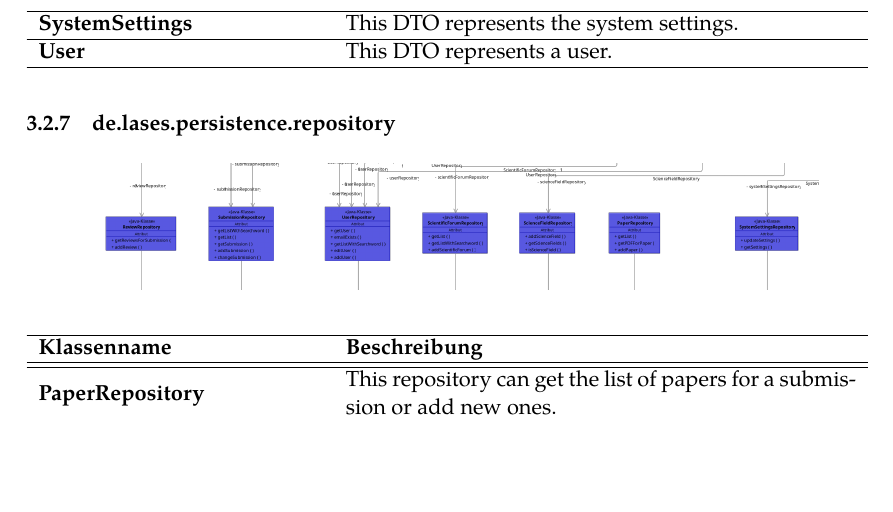
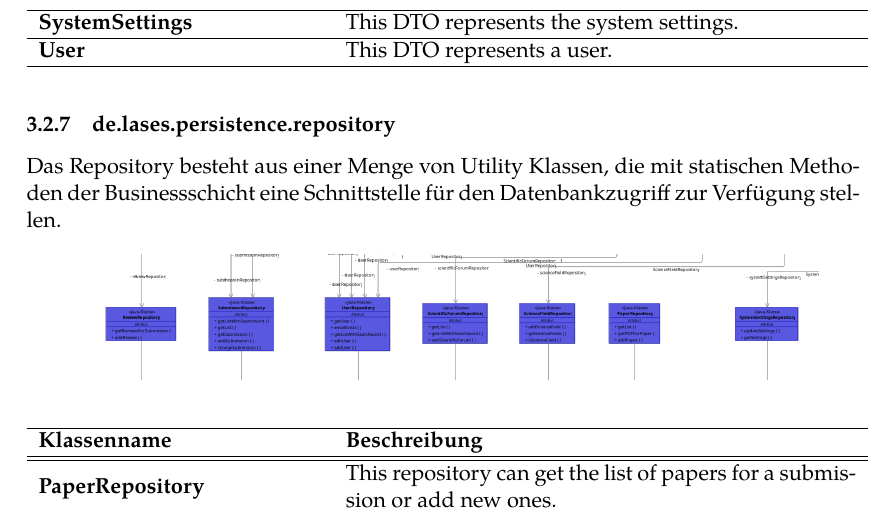
Before and after one commit to guersterst/LasEs, a LaTeX document (docs/Entwurf/Main.tex, which reads docs/Entwurf/Klassendiagramm.tex): part of page 12 of 32, cut so that both start at the same text, the shorter picture padded with empty space. Compiled offline with XeLaTeX.

Commit message:
turn repos into utility classes

```diff
--- a/docs/Entwurf/Klassendiagramm.tex
+++ b/docs/Entwurf/Klassendiagramm.tex
@@ -142,6 +142,8 @@ Im folgenden Klassendiagramm wurden folgenden Konventionen verwendet:
 
 \subsubsection{de.lases.persistence.repository}
 
+Das Repository besteht aus einer Menge von Utility Klassen, die mit statischen Methoden der Businessschicht eine Schnittstelle für den Datenbankzugriff zur Verfügung stellen.
+
 \begin{figure}[H]
 	\centering
 	\includegraphics[width=0.9\linewidth]{graphics/persistence_repository}
```
Also changed, not shown: docs/Entwurf/Klassendiagramm/Klassendiagramm.svg, 8 other files.
